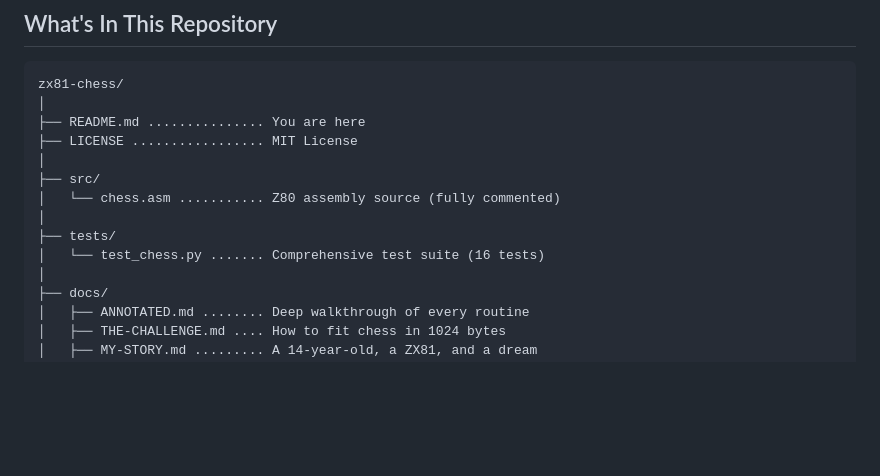
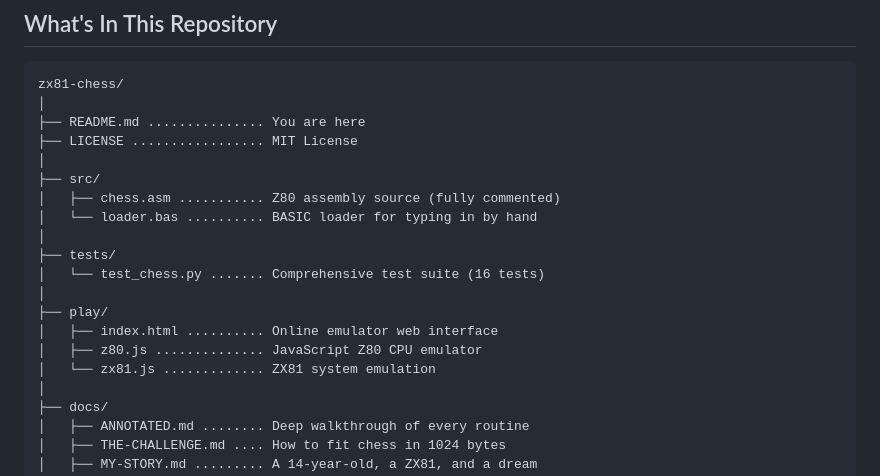
Before and after one commit to Cronan/zx81-chess, a Markdown page: README.md, the part around the change. Drawn GitHub-style; blank space fills up the shorter version.

Commit message:
Update README with complete repository structure
- Add play/ directory (online emulator) to repo structure
- Add loader.bas to src/ listing

```diff
--- a/README.md
+++ b/README.md
@@ -187,10 +187,16 @@ zx81-chess/
 ├── LICENSE ................. MIT License
 │
 ├── src/
-│   └── chess.asm ........... Z80 assembly source (fully commented)
+│   ├── chess.asm ........... Z80 assembly source (fully commented)
+│   └── loader.bas .......... BASIC loader for typing in by hand
 │
 ├── tests/
 │   └── test_chess.py ....... Comprehensive test suite (16 tests)
+│
+├── play/
+│   ├── index.html .......... Online emulator web interface
+│   ├── z80.js .............. JavaScript Z80 CPU emulator
+│   └── zx81.js ............. ZX81 system emulation
 │
 ├── docs/
 │   ├── ANNOTATED.md ........ Deep walkthrough of every routine
```
